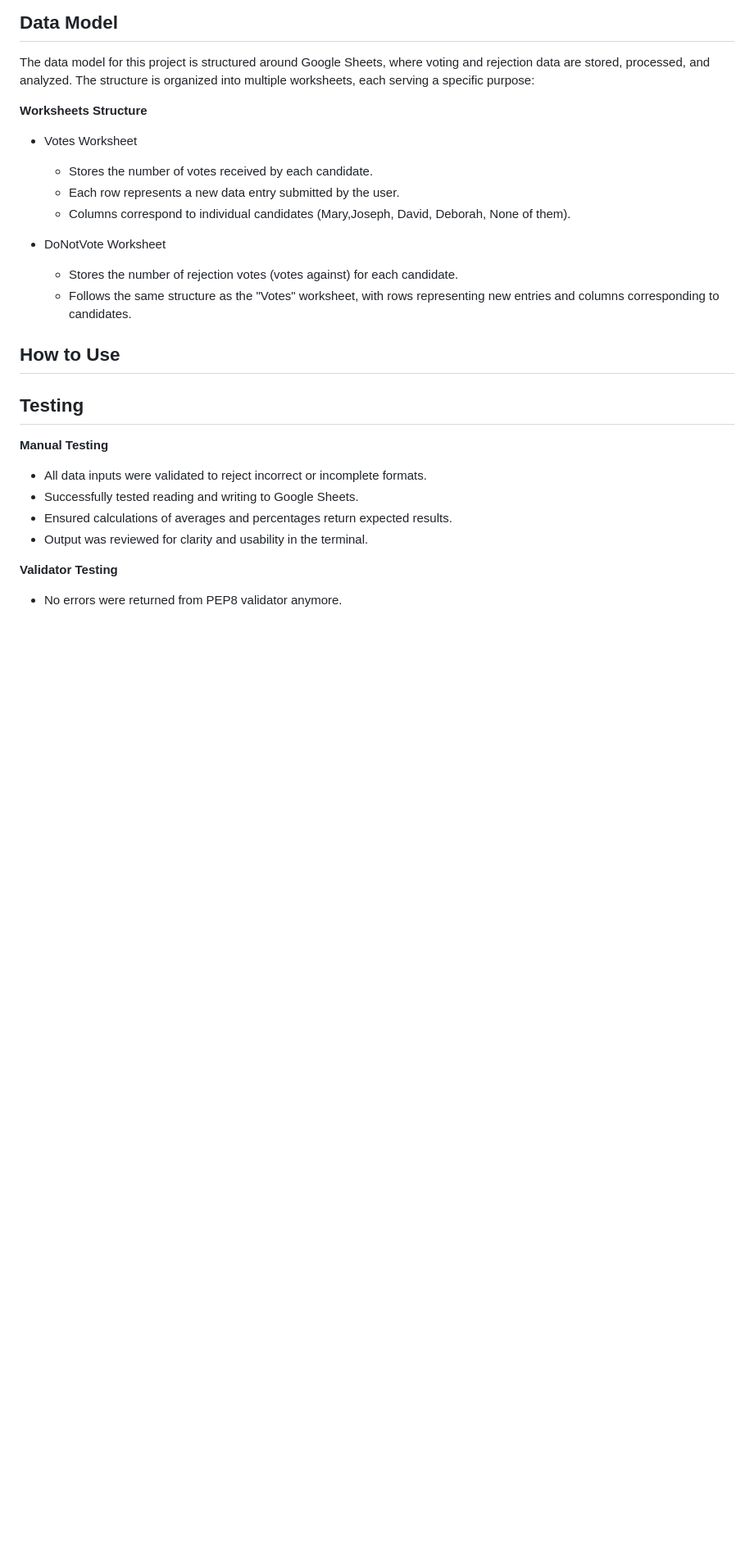
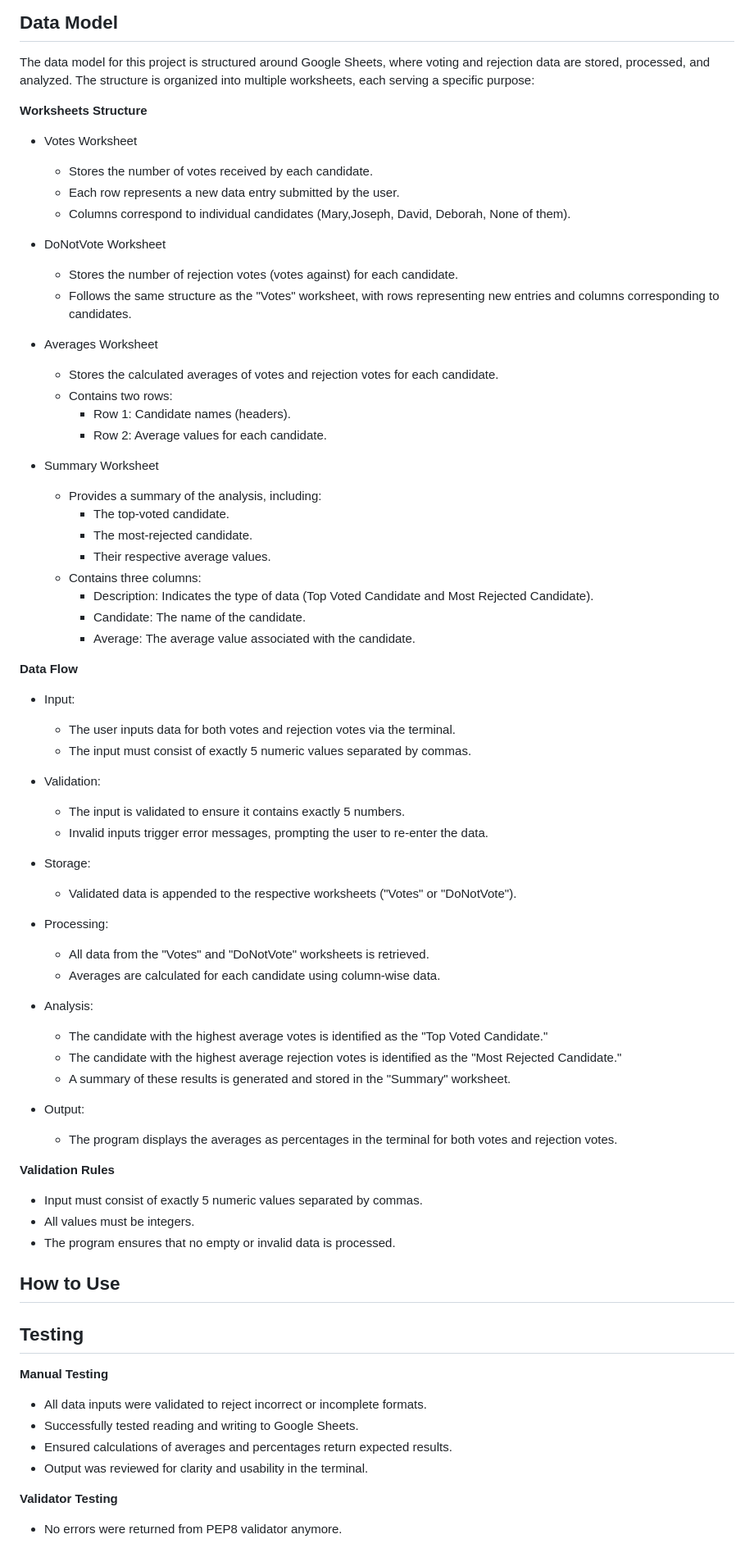
Before and after one commit to JulianaZani/codeinstituteproject3, a Markdown page: README.md, the part around the change. Shown: that part at 82% size. Rendered like a GitHub page; blank space fills up the shorter version.

Commit message:
update Data Model

```diff
--- a/README.md
+++ b/README.md
@@ -31,7 +31,6 @@ Among several possible implementations, in the future I intend to implement data
 The data model for this project is structured around Google Sheets, where voting and rejection data are stored, processed, and analyzed. The structure is organized into multiple worksheets, each serving a specific purpose:
 
 **Worksheets Structure**
-
 - Votes Worksheet
 
    - Stores the number of votes received by each candidate.
@@ -42,6 +41,60 @@ The data model for this project is structured around Google Sheets, where voting
 
    - Stores the number of rejection votes (votes against) for each candidate.
    - Follows the same structure as the "Votes" worksheet, with rows representing new entries and columns corresponding to candidates.
+
+- Averages Worksheet
+
+   - Stores the calculated averages of votes and rejection votes for each candidate.
+   - Contains two rows:
+     - Row 1: Candidate names (headers).
+     - Row 2: Average values for each candidate.
+
+- Summary Worksheet
+
+   - Provides a summary of the analysis, including:
+     - The top-voted candidate.
+     - The most-rejected candidate.
+     - Their respective average values.
+   - Contains three columns:
+     - Description: Indicates the type of data (Top Voted Candidate and Most Rejected Candidate).
+     - Candidate: The name of the candidate.
+     - Average: The average value associated with the candidate.
+
+**Data Flow**
+- Input:
+
+   - The user inputs data for both votes and rejection votes via the terminal.
+   - The input must consist of exactly 5 numeric values separated by commas.
+
+- Validation:
+
+   - The input is validated to ensure it contains exactly 5 numbers.
+   - Invalid inputs trigger error messages, prompting the user to re-enter the data.
+
+- Storage:
+
+   - Validated data is appended to the respective worksheets ("Votes" or "DoNotVote").
+
+- Processing:
+
+   - All data from the "Votes" and "DoNotVote" worksheets is retrieved.
+   - Averages are calculated for each candidate using column-wise data.
+
+- Analysis:
+
+   - The candidate with the highest average votes is identified as the "Top Voted Candidate."
+   - The candidate with the highest average rejection votes is identified as the "Most Rejected Candidate."
+   - A summary of these results is generated and stored in the "Summary" worksheet.
+
+- Output:
+
+   - The program displays the averages as percentages in the terminal for both votes and rejection votes.
+
+**Validation Rules**
+- Input must consist of exactly 5 numeric values separated by commas.
+- All values must be integers.
+- The program ensures that no empty or invalid data is processed.
+
 
 ## How to Use
 
```
